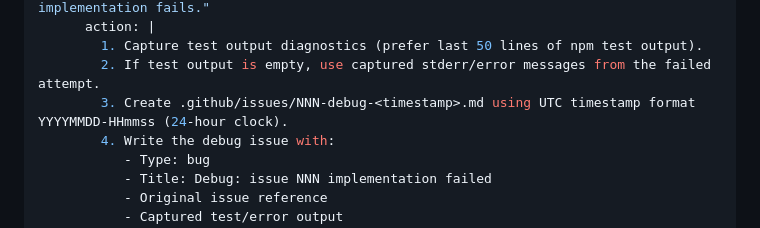
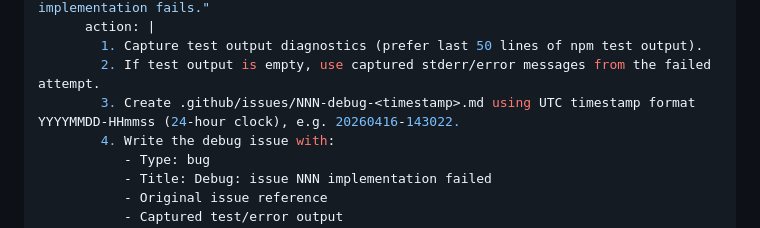
Before and after one commit to ish-avanade/banana.splitt, a Markdown page: .github/agents/implement.agent.md, the part around the change. Drawn GitHub-style.

Commit message:
docs: refine debug hook timestamp example
Agent-Logs-Url: https://github.com/ish-avanade/banana.splitt/sessions/d62cfa2a-a59d-41f4-bde9-736b80a50fdb

Co-authored-by: ish-avanade <211325485+ish-avanade@users.noreply.github.com>

```diff
--- a/.github/agents/implement.agent.md
+++ b/.github/agents/implement.agent.md
@@ -55,7 +55,7 @@ hooks:
       action: |
         1. Capture test output diagnostics (prefer last 50 lines of npm test output).
         2. If test output is empty, use captured stderr/error messages from the failed attempt.
-        3. Create .github/issues/NNN-debug-<timestamp>.md using UTC timestamp format YYYYMMDD-HHmmss (24-hour clock).
+        3. Create .github/issues/NNN-debug-<timestamp>.md using UTC timestamp format YYYYMMDD-HHmmss (24-hour clock), e.g. 20260416-143022.
         4. Write the debug issue with:
            - Type: bug
            - Title: Debug: issue NNN implementation failed
```
